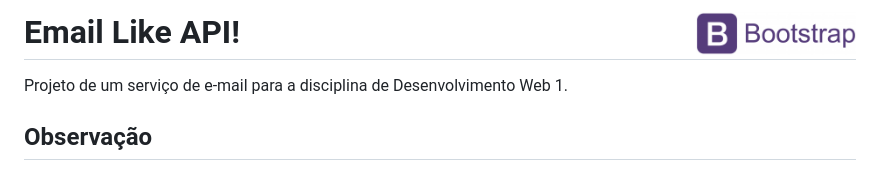
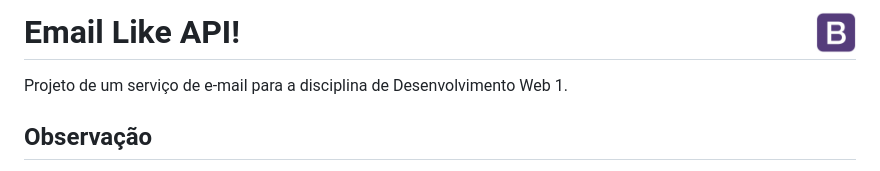
Before and after one commit to Gwolner/EmailLikeAPI, a Markdown page: README.md, the part around the change. Drawn GitHub-style; pictures changed too: img/bootstrap.png (deleted), logo/bootstrap.png (added).

Commit message:
Add logo

```diff
--- a/README.md
+++ b/README.md
@@ -1,4 +1,4 @@
-# Email Like API! <img src="img/bootstrap.png" width="160" height="40" align="right">
+# Email Like API! <img src="logo/bootstrap.png" width="40" height="40" align="right">
 
 Projeto de um serviço de e-mail para a disciplina de Desenvolvimento Web 1.
 
```
Also changed, not shown: 1 other file.
